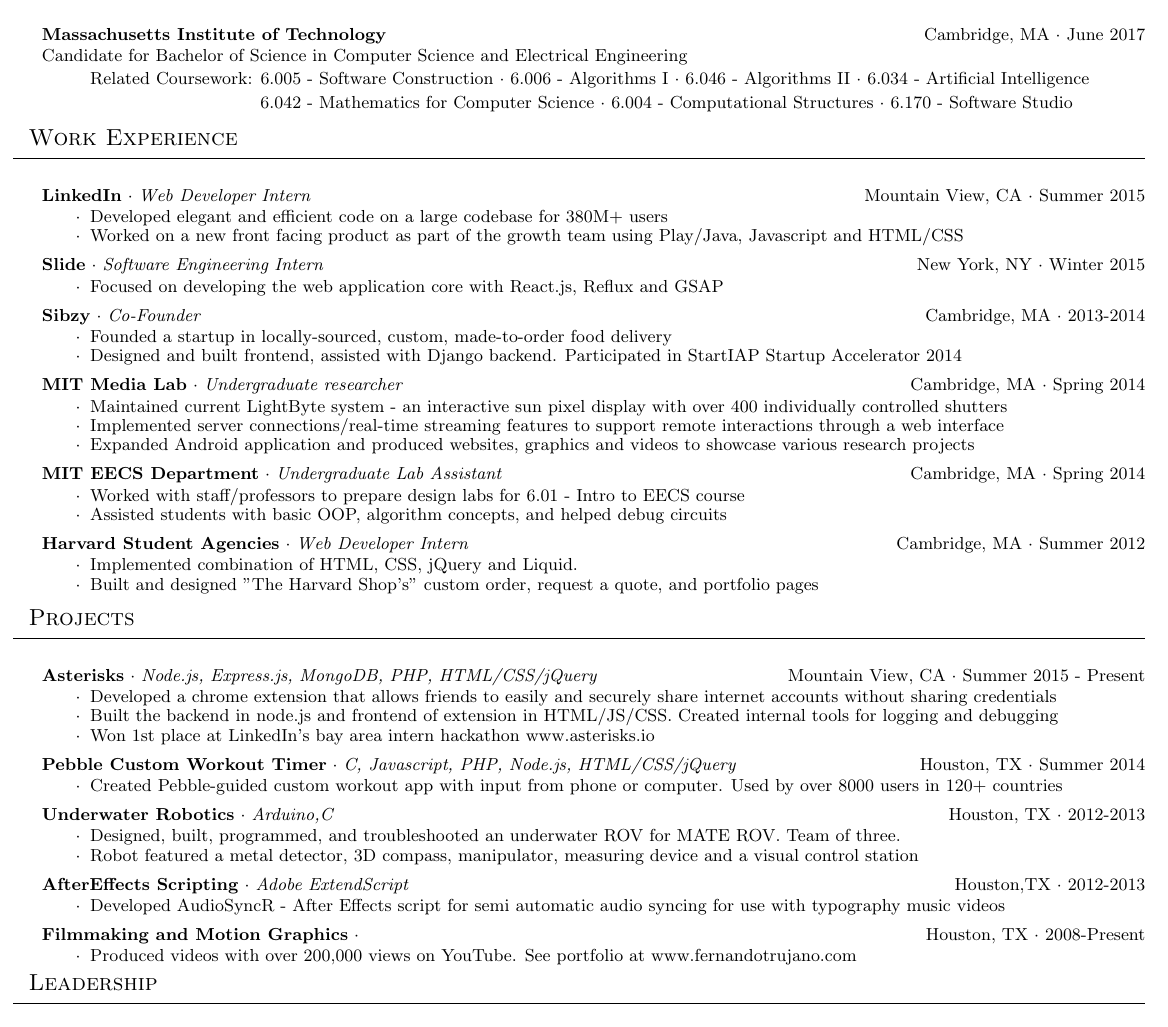
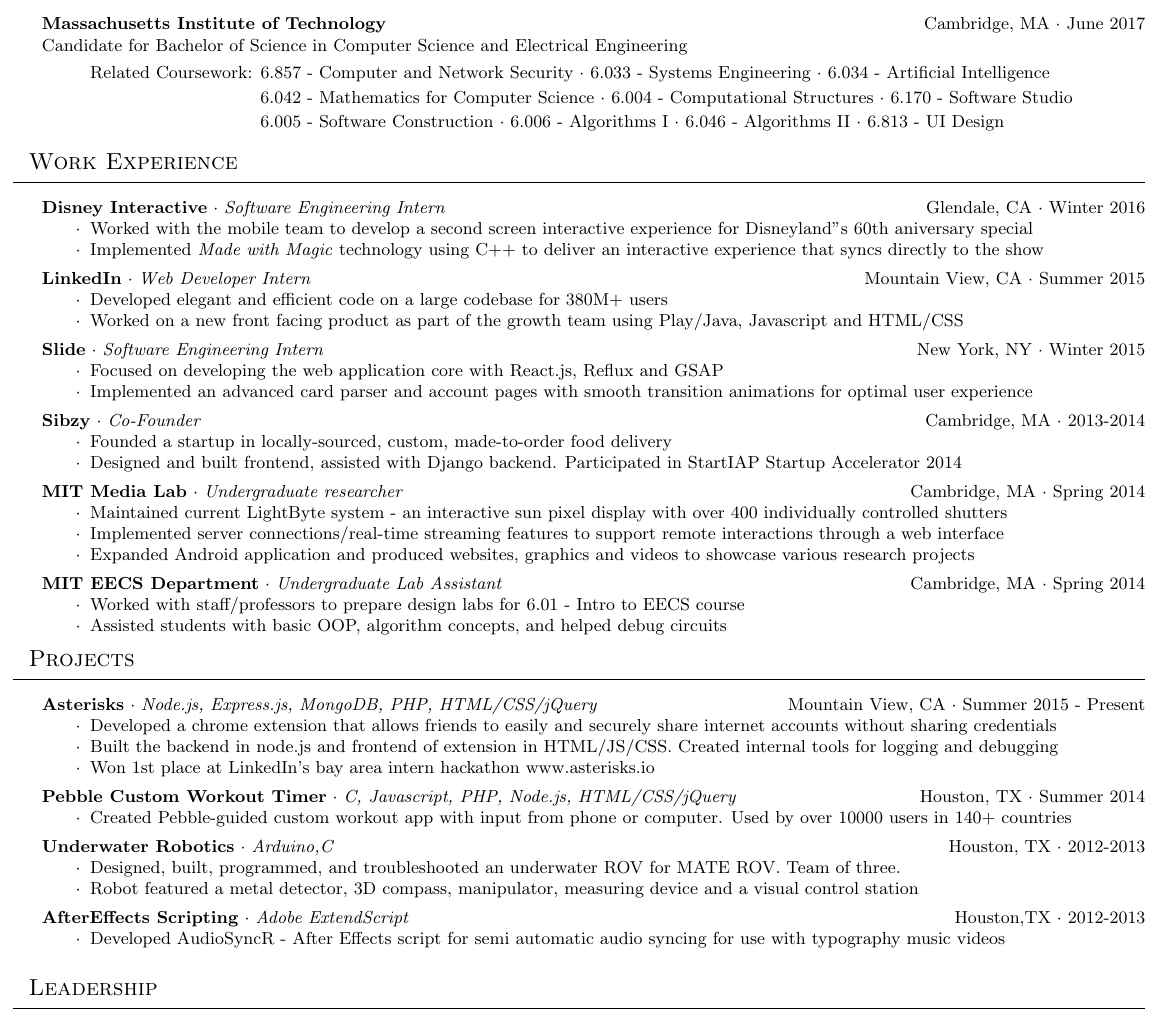
Before and after one commit to Fertogo/resume, a LaTeX CV (resume.tex): part of the page, cut so that both start at the same text. The pictures show the PDF file FernandoTrujano.pdf that the author committed with the source.

Commit message:
Update Resume
Add Disney Interactive and S2016 courses

```diff
--- a/resume.tex
+++ b/resume.tex
@@ -40,41 +41,41 @@
   \\
 
 \header{Education}
-  \\
 \schoolwithcourses{Massachusetts Institute of Technology}{Cambridge, MA}{June 2017 }{}{Candidate for Bachelor of Science in Computer Science and Electrical Engineering}%{Relevant Courses: 6.005 - Elements of Software Construction, 6.006 - Intro to Algorithms, 6.042 - Mathematics for Computer Science}
 %\area{Related Coursework: Elements of Software Construction $\cdot$ Intro to Algorithms $\cdot$ Mathematics for Computer Science}
 \area{
-    Related Coursework: 6.005 - Software Construction $\cdot$ 6.006 - Algorithms I $\cdot$ 6.046 - Algorithms II  $\cdot$ 6.034 - Artificial Intelligence
+    Related Coursework:    6.857 - Computer and Network Security $\cdot$ 6.033 - Systems Engineering $\cdot$ 6.034 - Artificial Intelligence
 
     \hspace{85pt}
     6.042 - Mathematics for Computer Science $\cdot$ 6.004 - Computational Structures $\cdot$ 6.170 - Software Studio
 
+    \hspace{85pt}
+    6.005 - Software Construction $\cdot$ 6.006 - Algorithms I $\cdot$ 6.046 - Algorithms II  $\cdot$ 6.813 - UI Design
 
 }
-
-
-
-
 
 % \schoolwithcourses{Harvard Summer School}{Cambridge, MA}{Summer 2012}{}{Computer Science}
 
 % \schoolwithcourses{Guthrie Center for Excellence}{Houston, TX}{2009-2013}{}{Advanced Digital Filmmaking}
 
 \vspace{5pt} \header{Work Experience}
-  \\
+
+ \employer{Disney Interactive}{Winter 2016}{Software Engineering Intern}{Glendale, CA}
+    \begin{achievements}
+                \item{Worked with the mobile team to develop a second screen interactive experience for Disneyland''s 60th aniversary special}
+                \item{Implemented \textit{Made with Magic} technology using C++ to deliver an interactive experience that syncs directly to the show}
+	\end{achievements}
 
 \employer{LinkedIn}{Summer 2015}{Web Developer Intern}{Mountain View, CA}
     \begin{achievements}
-                \item{Developed elegant and efficient code on a large codebase for 380M+ users}}
+                \item{Developed elegant and efficient code on a large codebase for 380M+ users}
                 \item{Worked on a new front facing product as part of the growth team using Play/Java, Javascript and HTML/CSS}}
-
-
-
 	\end{achievements}
 
 \employer{Slide}{Winter 2015}{Software Engineering Intern}{New York, NY}
     \begin{achievements}
                 \item{Focused on developing the web application core with React.js, Reflux and GSAP}
+                \item{Implemented an advanced card parser and account pages with smooth transition animations for optimal user experience}
 
 
 	\end{achievements}
@@ -105,26 +106,25 @@
 
 	\end{achievements}
 
-\employer{Harvard Student Agencies}{Summer 2012}{Web Developer Intern}{Cambridge, MA}
-    \begin{achievements}
-                \item{Implemented combination of HTML, CSS, jQuery and Liquid.}
-                \item { Built and designed "The Harvard Shop's" custom order, request a quote, and portfolio pages}
+% \employer{Harvard Student Agencies}{Summer 2012}{Web Developer Intern}{Cambridge, MA}
+% 	\begin{achievements}
+%                 \item{Implemented combination of HTML, CSS, jQuery and Liquid.}
+%                 % \item { Built and designed "The Harvard Shop's" custom order, request a quote, and portfolio pages}
 
-    \end{achievements}
+% 	\end{achievements}
 
 
 
 % \employer{British Petroleum}{2012}{Videographer}{Houston, TX}
 %     \begin{achievements}
 %                 \item{Produced "Fabric of America" 2013 video}
-%   \end{achievements}
+% 	\end{achievements}
 
      \\
 
 
 
 \vspace{-8pt} \header{Projects}
-  \\
 
 \employer{Asterisks}{Summer 2015 - Present}{Node.js, Express.js, MongoDB, PHP, HTML/CSS/jQuery}{Mountain View, CA}
 	\begin{achievements}
@@ -135,7 +135,7 @@
 
 \employer{Pebble Custom Workout Timer}{Summer 2014}{C, Javascript, PHP, Node.js, HTML/CSS/jQuery}{Houston, TX}
 	\begin{achievements}
-            \item{Created Pebble-guided custom workout app with input from phone or computer. Used by over 8000 users in 120+ countries   }
+            \item{Created Pebble-guided custom workout app with input from phone or computer. Used by over 10000 users in 140+ countries   }
 	\end{achievements}
 
 \employer{Underwater Robotics}{2012-2013}{Arduino,C#}{Houston, TX}
@@ -150,15 +150,15 @@
 	\end{achievements}
 
 
-     \employer{Filmmaking and Motion Graphics}{2008-Present}{}{Houston, TX}
-    \begin{achievements}
-            \item{Produced videos with over 200,000 views on YouTube. See portfolio at www.fernandotrujano.com}
-    \end{achievements}
+    %  \employer{Filmmaking and Motion Graphics}{2008-Present}{}{Houston, TX}
+    % \begin{achievements}
+    %         \item{Produced videos with over 200,000 views on YouTube. See portfolio at www.fernandotrujano.com}
+    % \end{achievements}
    \\
 
 
 \header{Leadership}
-  \\
+
  	\employer{HackMIT}{2015}{Organizer}{Cambridge, MA}
     \begin{achievements}
             \item{Assisted in organization, logistics, corporate relations and devOps for a 1000 person hackathon  }
```
Also changed, not shown: FernandoTrujano.pdf, resume.tex (5 more changed lines). Lines whose indentation alone changed are shown as unchanged.
